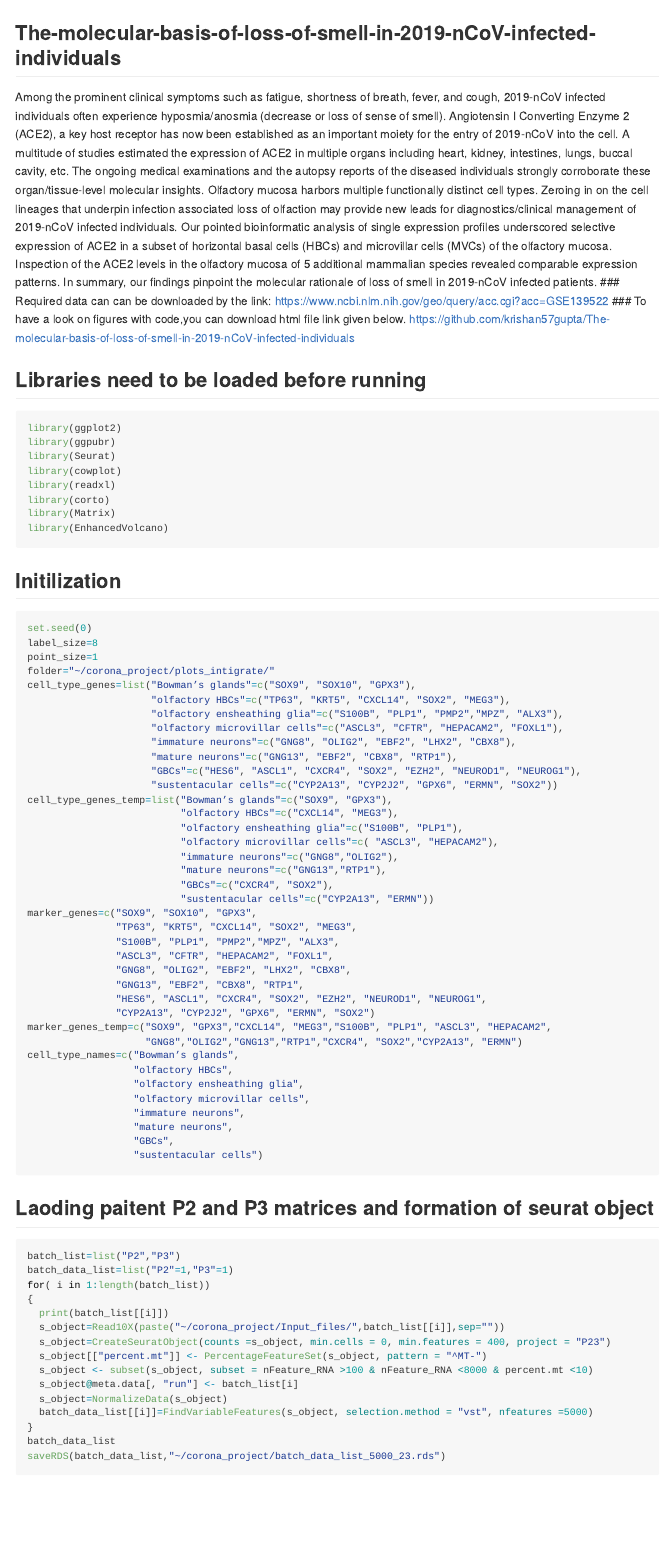
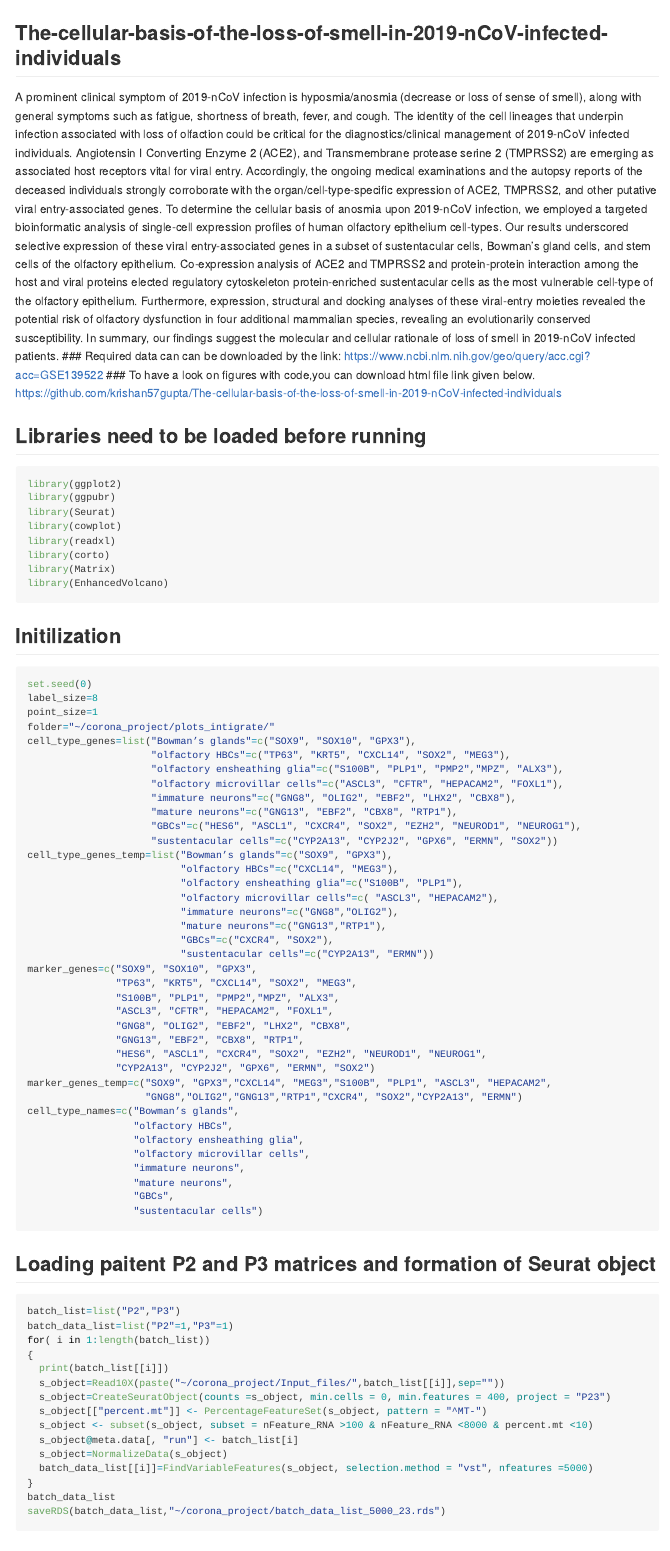
Before and after one commit to krishan57gupta/The-cellular-basis-of-the-loss-of-smell-in-2019-nCoV-infected-individuals, an R Markdown document (README.Rmd): the page in a window 1100 px wide, from its top. The pictures show the output file README.md that the author committed with the source, drawn offline in the style of GitHub; long lines of code are wrapped.

Commit message:
Add files via upload

````diff
--- a/README.Rmd
+++ b/README.Rmd
@@ -11,13 +11,13 @@ knitr::opts_chunk$set(
 )
 ```
 
-## The-molecular-basis-of-loss-of-smell-in-2019-nCoV-infected-individuals
+## The-cellular-basis-of-the-loss-of-smell-in-2019-nCoV-infected-individuals
 
-Among the prominent clinical symptoms such as fatigue, shortness of breath, fever, and cough, 2019-nCoV infected individuals often experience hyposmia/anosmia (decrease or loss of sense of smell). Angiotensin I Converting Enzyme 2 (ACE2), a key host receptor has now been established as an important moiety for the entry of 2019-nCoV into the cell. A multitude of studies estimated the expression of ACE2 in multiple organs including heart, kidney, intestines, lungs, buccal cavity, etc. The ongoing medical examinations and the autopsy reports of the diseased individuals strongly corroborate these organ/tissue-level molecular insights. Olfactory mucosa harbors multiple functionally distinct cell types. Zeroing in on the cell lineages that underpin infection associated loss of olfaction may provide new leads for diagnostics/clinical management of 2019-nCoV infected individuals. Our pointed bioinformatic analysis of single expression profiles underscored selective expression of ACE2 in a subset of horizontal basal cells (HBCs) and microvillar cells (MVCs) of the olfactory mucosa.  Inspection of the ACE2 levels in the olfactory mucosa of 5 additional mammalian species revealed comparable expression patterns. In summary, our findings pinpoint the molecular rationale of loss of smell in 2019-nCoV infected patients.
+A prominent clinical symptom of 2019-nCoV infection is hyposmia/anosmia (decrease or loss of sense of smell), along with general symptoms such as fatigue, shortness of breath, fever, and cough. The identity of the cell lineages that underpin infection associated with loss of olfaction could be critical for the diagnostics/clinical management of 2019-nCoV infected individuals. Angiotensin I Converting Enzyme 2 (ACE2), and Transmembrane protease serine 2 (TMPRSS2) are emerging as associated host receptors vital for viral entry. Accordingly, the ongoing medical examinations and the autopsy reports of the deceased individuals strongly corroborate with the organ/cell-type-specific expression of ACE2, TMPRSS2, and other putative viral entry-associated genes. To determine the cellular basis of anosmia upon 2019-nCoV infection, we employed a targeted bioinformatic analysis of single-cell expression profiles of human olfactory epithelium cell-types. Our results underscored selective expression of these viral entry-associated genes in a subset of sustentacular cells, Bowman’s gland cells, and stem cells of the olfactory epithelium. Co-expression analysis of ACE2 and TMPRSS2 and protein-protein interaction among the host and viral proteins elected regulatory cytoskeleton protein-enriched sustentacular cells as the most vulnerable cell-type of the olfactory epithelium. Furthermore, expression, structural and docking analyses of these viral-entry moieties revealed the potential risk of olfactory dysfunction in four additional mammalian species, revealing an evolutionarily conserved susceptibility. In summary, our findings suggest the molecular and cellular rationale of loss of smell in 2019-nCoV infected patients.
 ### Required data can can be downloaded by the link:
 https://www.ncbi.nlm.nih.gov/geo/query/acc.cgi?acc=GSE139522
 ### To have a look on figures with code,you can download html file link given below.
-https://github.com/krishan57gupta/The-molecular-basis-of-loss-of-smell-in-2019-nCoV-infected-individuals
+https://github.com/krishan57gupta/The-cellular-basis-of-the-loss-of-smell-in-2019-nCoV-infected-individuals
 
 ## Libraries need to be loaded before running
 ``` r
@@ -73,7 +73,7 @@ cell_type_names=c("Bowman’s glands",
                   "sustentacular cells")
 ```
 
-## Laoding paitent P2 and P3 matrices and formation of seurat object
+## Loading paitent P2 and P3 matrices and formation of Seurat object
 ``` r
 batch_list=list("P2","P3")
 batch_data_list=list("P2"=1,"P3"=1)
````
Also changed, not shown: README.md, README.Rmd (2 more changed lines).
